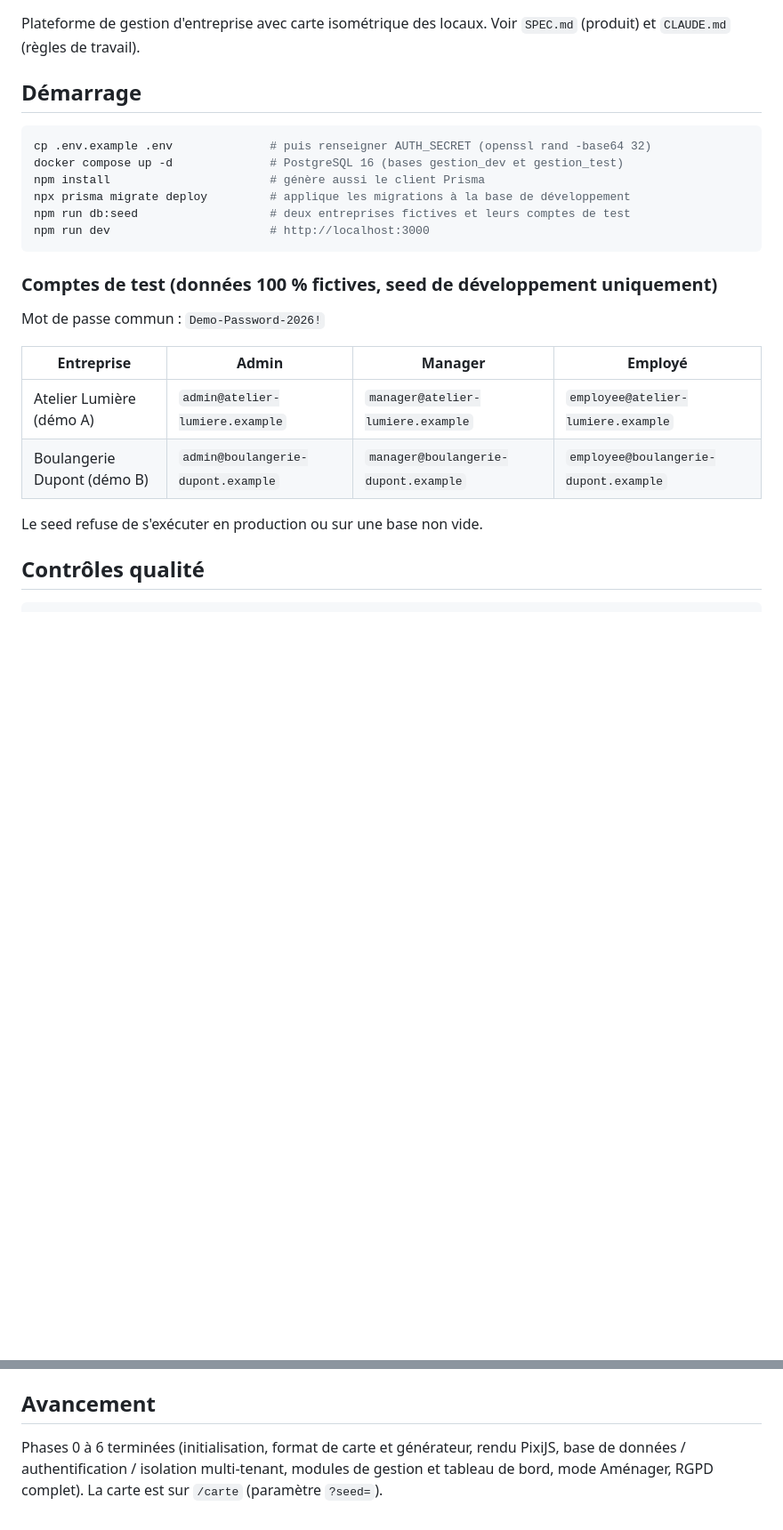
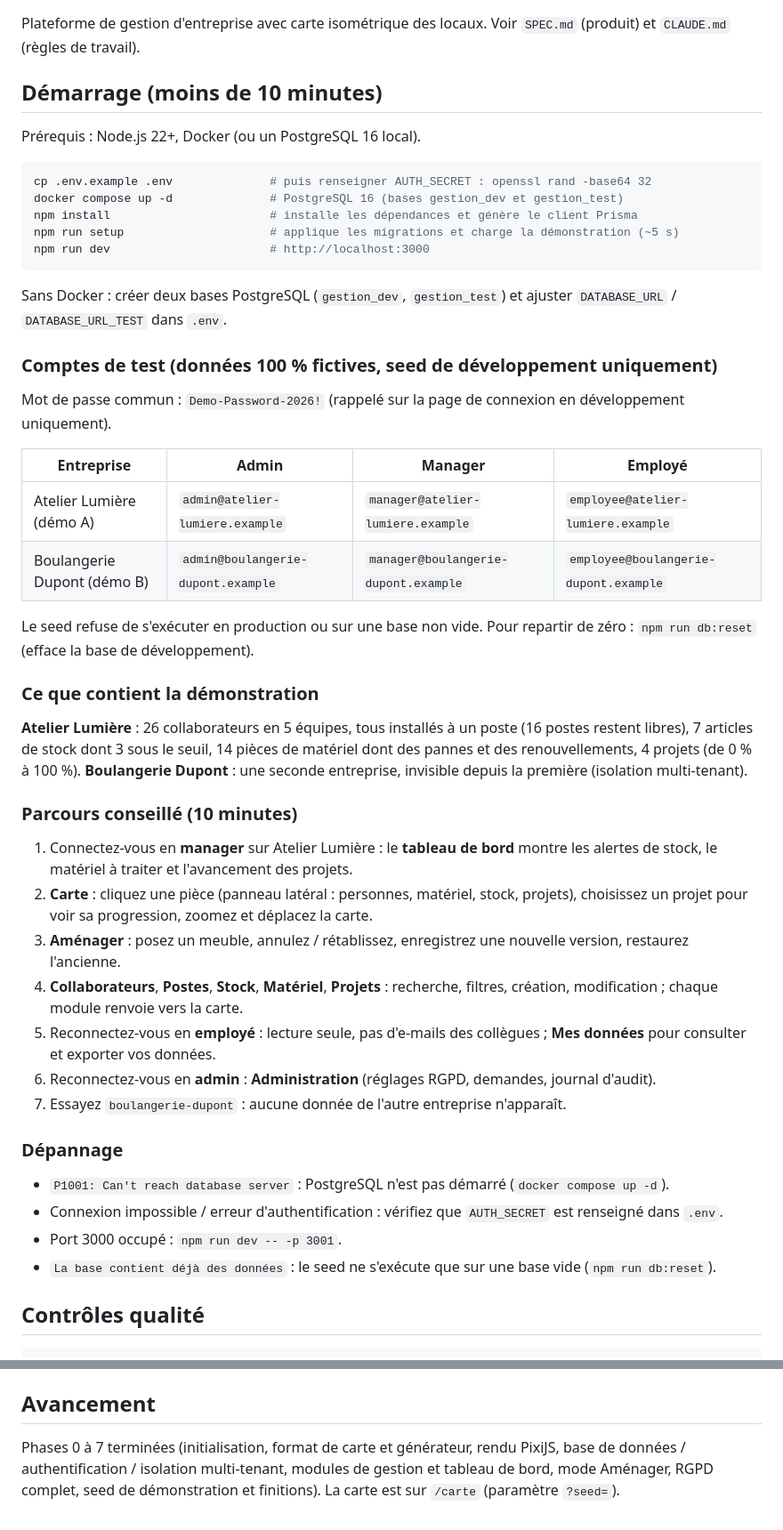
Before and after one commit to romeobrd/SurveillanceQT, a Markdown page: platform/README.md, 2 parts joined by grey strips. Shown at 89% size. GitHub-like rendering; blank space fills up the shorter version.

Commit message:
Phase 7 : README d'installation en moins de 10 minutes, parcours de démonstration et dépannage
Co-Authored-By: Claude Sonnet 5.5 <noreply@anthropic.com>
Claude-Session: https://claude.ai/code/session_01Bx9EgZfb8b267rvAvmLnkx

````diff
--- a/platform/README.md
+++ b/platform/README.md
@@ -2,27 +2,51 @@
 
 Plateforme de gestion d'entreprise avec carte isométrique des locaux. Voir `SPEC.md` (produit) et `CLAUDE.md` (règles de travail).
 
-## Démarrage
+## Démarrage (moins de 10 minutes)
+
+Prérequis : Node.js 22+, Docker (ou un PostgreSQL 16 local).
 
 ```bash
-cp .env.example .env              # puis renseigner AUTH_SECRET (openssl rand -base64 32)
+cp .env.example .env              # puis renseigner AUTH_SECRET : openssl rand -base64 32
 docker compose up -d              # PostgreSQL 16 (bases gestion_dev et gestion_test)
-npm install                       # génère aussi le client Prisma
-npx prisma migrate deploy         # applique les migrations à la base de développement
-npm run db:seed                   # deux entreprises fictives et leurs comptes de test
+npm install                       # installe les dépendances et génère le client Prisma
+npm run setup                     # applique les migrations et charge la démonstration (~5 s)
 npm run dev                       # http://localhost:3000
 ```
 
+Sans Docker : créer deux bases PostgreSQL (`gestion_dev`, `gestion_test`) et ajuster `DATABASE_URL` / `DATABASE_URL_TEST` dans `.env`.
+
 ### Comptes de test (données 100 % fictives, seed de développement uniquement)
 
-Mot de passe commun : `Demo-Password-2026!`
+Mot de passe commun : `Demo-Password-2026!` (rappelé sur la page de connexion en développement uniquement).
 
 | Entreprise                  | Admin                              | Manager                              | Employé                               |
 | --------------------------- | ---------------------------------- | ------------------------------------ | ------------------------------------- |
 | Atelier Lumière (démo A)    | `admin@atelier-lumiere.example`    | `manager@atelier-lumiere.example`    | `employee@atelier-lumiere.example`    |
 | Boulangerie Dupont (démo B) | `admin@boulangerie-dupont.example` | `manager@boulangerie-dupont.example` | `employee@boulangerie-dupont.example` |
 
-Le seed refuse de s'exécuter en production ou sur une base non vide.
+Le seed refuse de s'exécuter en production ou sur une base non vide. Pour repartir de zéro : `npm run db:reset` (efface la base de développement).
+
+### Ce que contient la démonstration
+
+**Atelier Lumière** : 26 collaborateurs en 5 équipes, tous installés à un poste (16 postes restent libres), 7 articles de stock dont 3 sous le seuil, 14 pièces de matériel dont des pannes et des renouvellements, 4 projets (de 0 % à 100 %). **Boulangerie Dupont** : une seconde entreprise, invisible depuis la première (isolation multi-tenant).
+
+### Parcours conseillé (10 minutes)
+
+1. Connectez-vous en **manager** sur Atelier Lumière : le **tableau de bord** montre les alertes de stock, le matériel à traiter et l'avancement des projets.
+2. **Carte** : cliquez une pièce (panneau latéral : personnes, matériel, stock, projets), choisissez un projet pour voir sa progression, zoomez et déplacez la carte.
+3. **Aménager** : posez un meuble, annulez / rétablissez, enregistrez une nouvelle version, restaurez l'ancienne.
+4. **Collaborateurs**, **Postes**, **Stock**, **Matériel**, **Projets** : recherche, filtres, création, modification ; chaque module renvoie vers la carte.
+5. Reconnectez-vous en **employé** : lecture seule, pas d'e-mails des collègues ; **Mes données** pour consulter et exporter vos données.
+6. Reconnectez-vous en **admin** : **Administration** (réglages RGPD, demandes, journal d'audit).
+7. Essayez `boulangerie-dupont` : aucune donnée de l'autre entreprise n'apparaît.
+
+### Dépannage
+
+- `P1001: Can't reach database server` : PostgreSQL n'est pas démarré (`docker compose up -d`).
+- Connexion impossible / erreur d'authentification : vérifiez que `AUTH_SECRET` est renseigné dans `.env`.
+- Port 3000 occupé : `npm run dev -- -p 3001`.
+- `La base contient déjà des données` : le seed ne s'exécute que sur une base vide (`npm run db:reset`).
 
 ## Contrôles qualité
 
@@ -90,4 +114,4 @@ La logique d'édition est du code pur dans `lib/map/edit` et `features/editor`,
 
 ## Avancement
 
-Phases 0 à 6 terminées (initialisation, format de carte et générateur, rendu PixiJS, base de données / authentification / isolation multi-tenant, modules de gestion et tableau de bord, mode Aménager, RGPD complet). La carte est sur `/carte` (paramètre `?seed=`).
+Phases 0 à 7 terminées (initialisation, format de carte et générateur, rendu PixiJS, base de données / authentification / isolation multi-tenant, modules de gestion et tableau de bord, mode Aménager, RGPD complet, seed de démonstration et finitions). La carte est sur `/carte` (paramètre `?seed=`).
````
